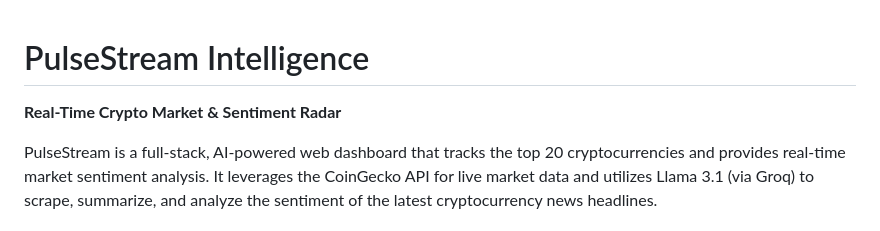
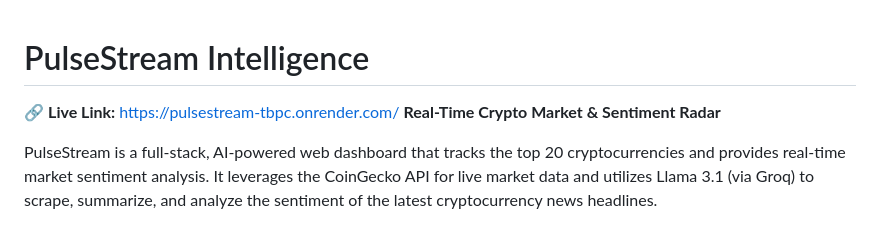
Before and after one commit to ACHYUTH1203/Pulsestream, a Markdown page: README.md, the part around the change. GitHub-like rendering.

Commit message:
Add live link to README

```diff
--- a/README.md
+++ b/README.md
@@ -1,6 +1,7 @@
 PulseStream Intelligence
 ========================
 
+🔗 **Live Link:** [https://pulsestream-tbpc.onrender.com/](https://pulsestream-tbpc.onrender.com/)
 **Real-Time Crypto Market & Sentiment Radar**
 
 PulseStream is a full-stack, AI-powered web dashboard that tracks the top 20 cryptocurrencies and provides real-time market sentiment analysis. It leverages the CoinGecko API for live market data and utilizes Llama 3.1 (via Groq) to scrape, summarize, and analyze the sentiment of the latest cryptocurrency news headlines.
```
